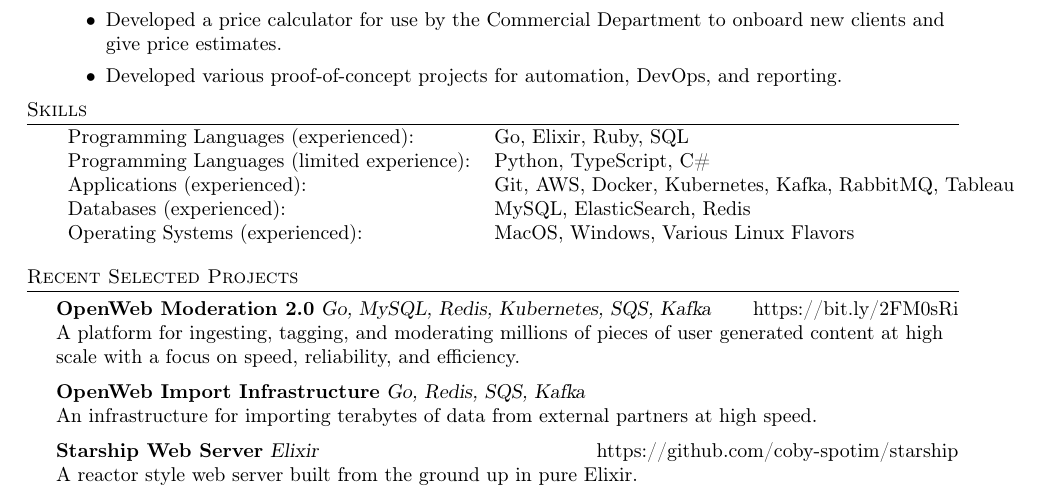
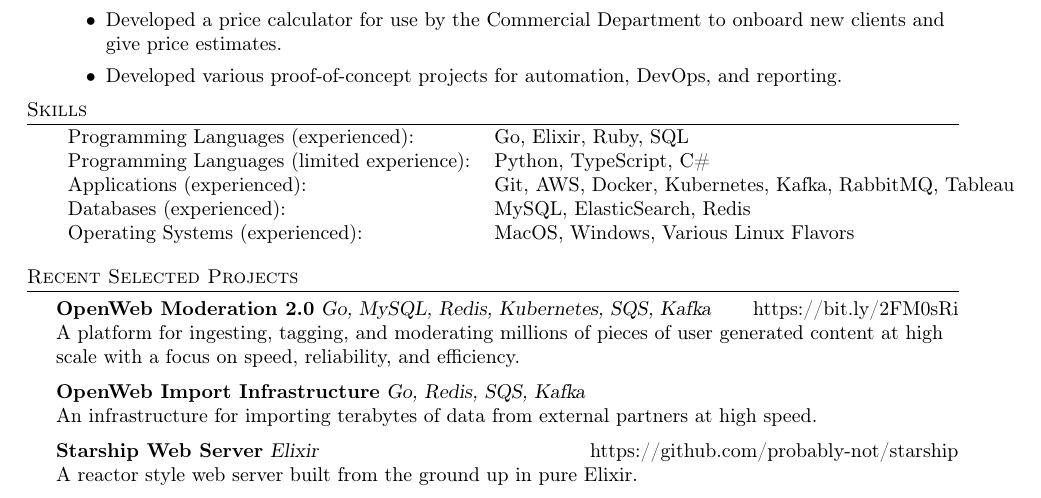
Before and after one commit to probably-not/portfolio-site, a LaTeX CV (files/CobyBenvenisteResume_2020.tex): part of the page, cut so that both start at the same text. Compiled offline with pdfLaTeX.

Commit message:
Update CobyBenvenisteResume_2020.tex
Rename account from coby-spotim to probably-not

```diff
--- a/files/CobyBenvenisteResume_2020.tex
+++ b/files/CobyBenvenisteResume_2020.tex
@@ -136,7 +136,7 @@
 {\textbf{OpenWeb Import Infrastructure}} {\sl Go, Redis, SQS, Kafka} \\
 An infrastructure for importing terabytes of data from external partners at high speed.\\
 \vspace*{2mm}
-{\textbf{Starship Web Server}} {\sl Elixir} \hfill https://github.com/coby-spotim/starship\\
+{\textbf{Starship Web Server}} {\sl Elixir} \hfill https://github.com/probably-not/starship\\
 A reactor style web server built from the ground up in pure Elixir.\\
 \vspace*{2mm}
 
```
